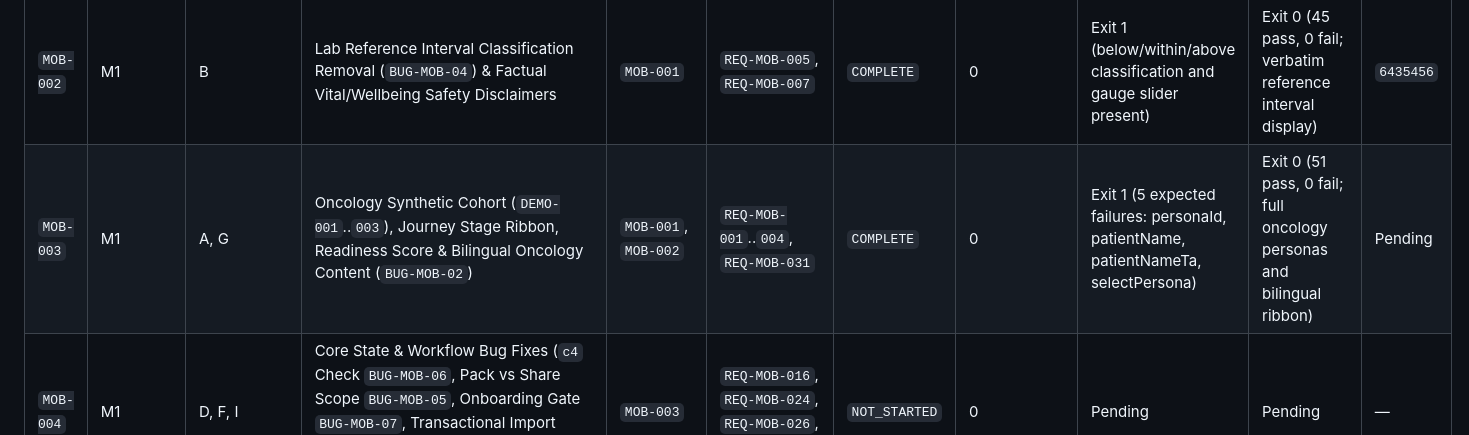
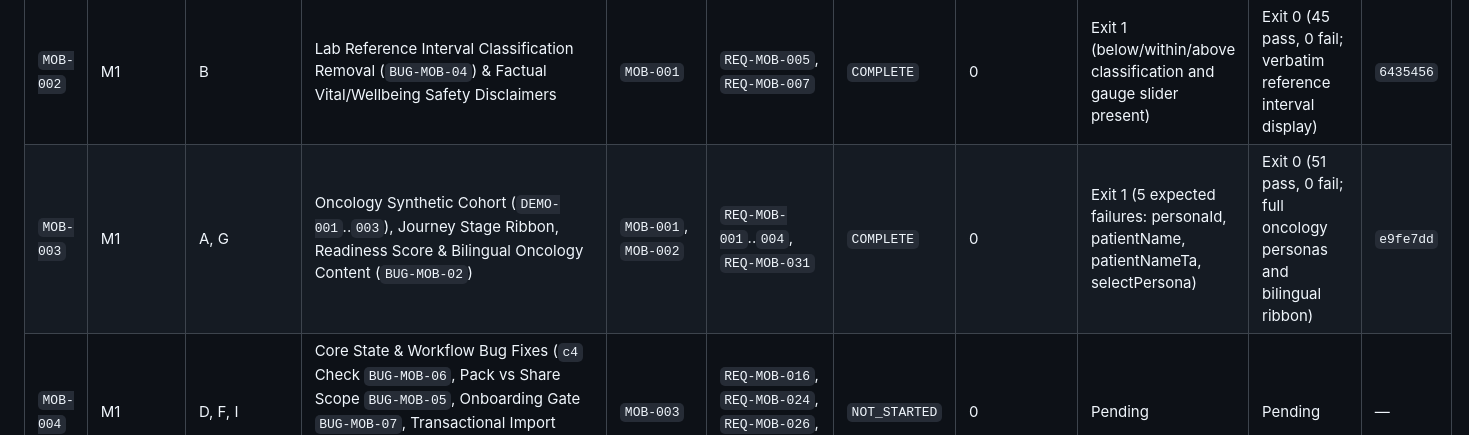
Before and after one commit to dhaanish597/OncoBrief, a Markdown page: docs/plans/PATIENT_MOBILE_EXECUTION_TRACKER.md, the part around the change. Drawn GitHub-style.

Commit message:
docs(mobile): record commit SHA for MOB-003 in execution tracker

```diff
--- a/docs/plans/PATIENT_MOBILE_EXECUTION_TRACKER.md
+++ b/docs/plans/PATIENT_MOBILE_EXECUTION_TRACKER.md
@@ -83,7 +83,7 @@ The implementation loop may terminate as `RELEASE_READY` **if and only if** all
 | `MOB-000` | M0 | L | Isolated Git Worktree Setup, Baseline Snapshot & ADR `0026` De-Confliction | None | `REQ-MOB-042` | `COMPLETE` | 0 | Exit 1 (duplicate 0017 & missing 0026) | Exit 0 (35 pass, 0 fail; unique 0001..0026) | `2d3273f` |
 | `MOB-001` | M1 | B, G | UTF-8 Tamil Repair (`BUG-MOB-01`), Bilingual Key Parity (`BUG-MOB-10`) & CI Clinical Boundary Scanner Expansion (`BUG-MOB-03`) | `MOB-000` | `REQ-MOB-006`, `REQ-MOB-008`, `REQ-MOB-029` | `COMPLETE` | 0 | Exit 1 (scanner missing mobile; audit.tsx missing edit/remove question) | Exit 0 (42 pass, 0 fail; boundary scan clean) | `9af448d` |
 | `MOB-002` | M1 | B | Lab Reference Interval Classification Removal (`BUG-MOB-04`) & Factual Vital/Wellbeing Safety Disclaimers | `MOB-001` | `REQ-MOB-005`, `REQ-MOB-007` | `COMPLETE` | 0 | Exit 1 (below/within/above classification and gauge slider present) | Exit 0 (45 pass, 0 fail; verbatim reference interval display) | `6435456` |
-| `MOB-003` | M1 | A, G | Oncology Synthetic Cohort (`DEMO-001`..`003`), Journey Stage Ribbon, Readiness Score & Bilingual Oncology Content (`BUG-MOB-02`) | `MOB-001`, `MOB-002` | `REQ-MOB-001`..`004`, `REQ-MOB-031` | `COMPLETE` | 0 | Exit 1 (5 expected failures: personaId, patientName, patientNameTa, selectPersona) | Exit 0 (51 pass, 0 fail; full oncology personas and bilingual ribbon) | Pending |
+| `MOB-003` | M1 | A, G | Oncology Synthetic Cohort (`DEMO-001`..`003`), Journey Stage Ribbon, Readiness Score & Bilingual Oncology Content (`BUG-MOB-02`) | `MOB-001`, `MOB-002` | `REQ-MOB-001`..`004`, `REQ-MOB-031` | `COMPLETE` | 0 | Exit 1 (5 expected failures: personaId, patientName, patientNameTa, selectPersona) | Exit 0 (51 pass, 0 fail; full oncology personas and bilingual ribbon) | `e9fe7dd` |
 | `MOB-004` | M1 | D, F, I | Core State & Workflow Bug Fixes (`c4` Check `BUG-MOB-06`, Pack vs Share Scope `BUG-MOB-05`, Onboarding Gate `BUG-MOB-07`, Transactional Import `BUG-MOB-09`, Glossary Dedupe `BUG-MOB-11`) | `MOB-003` | `REQ-MOB-016`, `REQ-MOB-024`, `REQ-MOB-026`, `REQ-MOB-035` | `NOT_STARTED` | 0 | Pending | Pending | — |
 | `MOB-005` | M1 | J | WCAG 2.2 AA Contrast Remediation, Accessible SVG Charts, `<KeyboardAvoidingView>` & 48dp Touch Targets (`BUG-MOB-12`) | `MOB-002`, `MOB-004` | `REQ-MOB-038`, `REQ-MOB-039` | `NOT_STARTED` | 0 | Pending | Pending | — |
 | `MOB-006` | M2 | C | PostgreSQL Migration `0022_patient_portal_foundation.sql`, `ENABLE + FORCE RLS` & `@oncobrief/db` Patient Portal Service Layer | `MOB-000` | `REQ-MOB-009` | `NOT_STARTED` | 0 | Pending | Pending | — |
```
